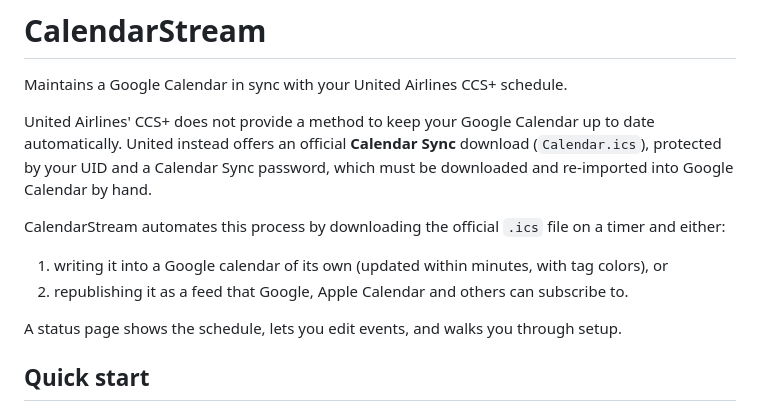
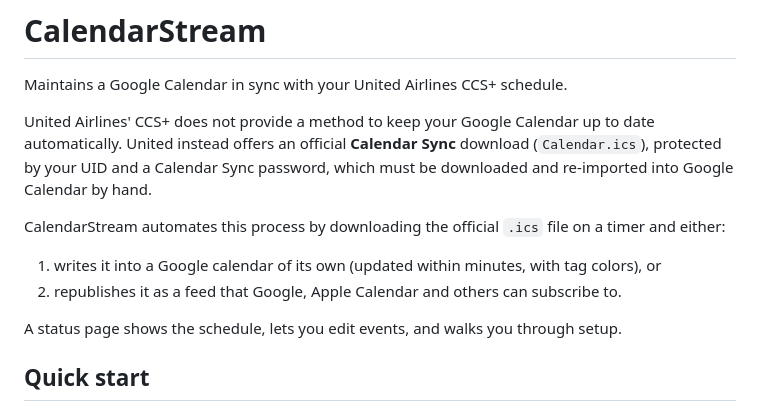
Before and after one commit to Uuugh/CalendarStream, a Markdown page: README.md, the part around the change. Drawn GitHub-style.

Commit message:
Fix verb form in feature list of README
Corrected the verb form in the list items for clarity.

```diff
--- a/README.md
+++ b/README.md
@@ -10,8 +10,8 @@ Google Calendar by hand.
 CalendarStream automates this process by downloading the official `.ics` file on a timer and
 either:
 
-1. writing it into a Google calendar of its own (updated within minutes, with tag colors), or
-2. republishing it as a feed that Google, Apple Calendar and others can subscribe to.
+1. writes it into a Google calendar of its own (updated within minutes, with tag colors), or
+2. republishes it as a feed that Google, Apple Calendar and others can subscribe to.
 
 A status page shows the schedule, lets you edit events, and walks you through setup.
 
```
